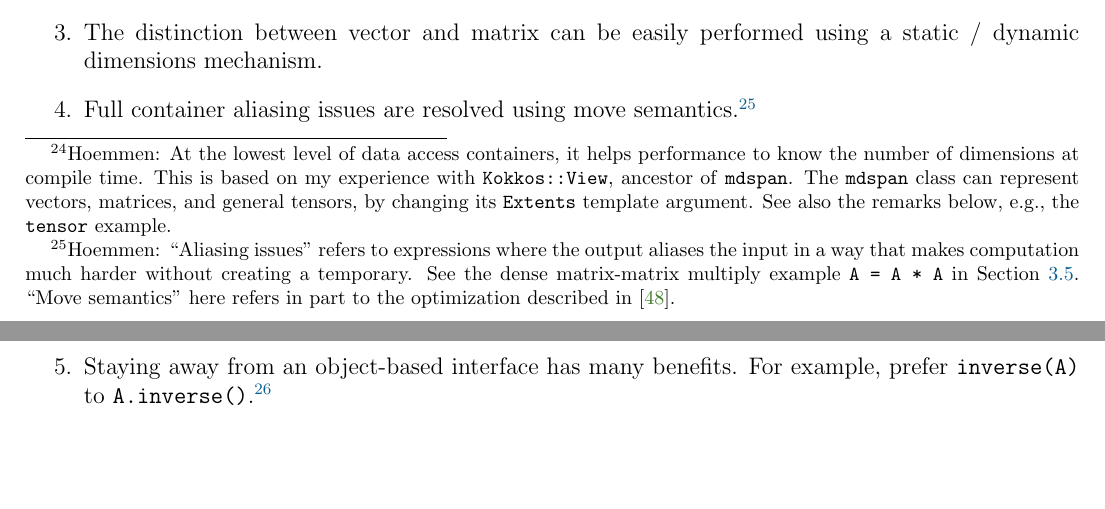
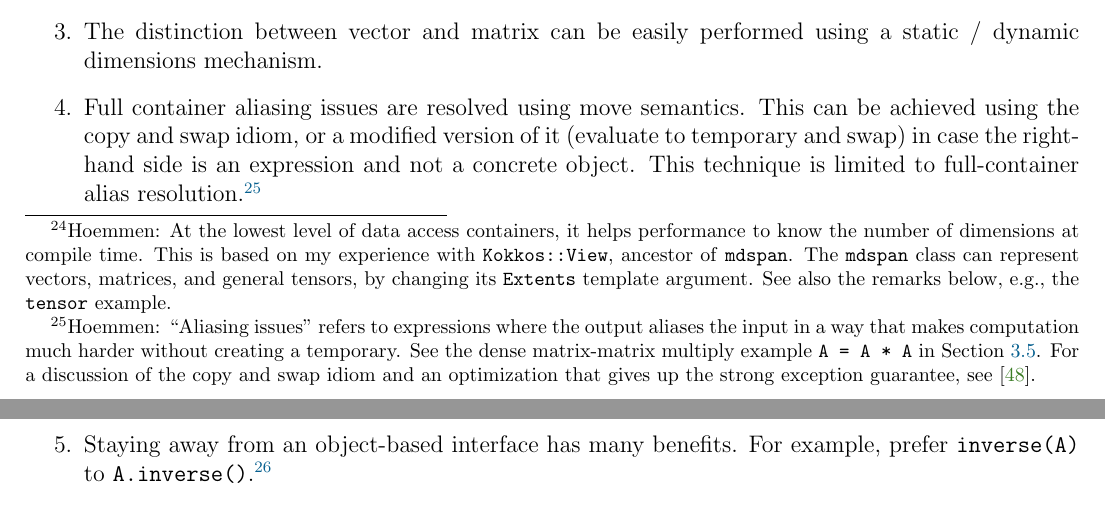
Before and after one commit to cpp-linear-algebra/prior-art, a LaTeX document (prior-art-for-linear-algebra.tex, which reads brief-history.tex): two parts of pages 12 and 13 of 26, joined at a grey line, cut so that both start at the same text, the shorter picture padded with empty space. Compiled offline with pdfLaTeX.

Commit message:
Fix #11 (request by Nasos to add explanation to item in uBlas section)

```diff
--- a/brief-history.tex
+++ b/brief-history.tex
@@ -704,12 +704,17 @@ contributes footnotes with his views on a few of their lessons.
 \item The distinction between vector and matrix can be easily
   performed using a static / dynamic dimensions mechanism.
 \item Full container aliasing issues are resolved using move
-  semantics.\footnote{Hoemmen: ``Aliasing issues'' refers to
+  semantics.  This can be achieved using the copy and swap idiom, or a
+  modified version of it (evaluate to temporary and swap) in case the
+  right-hand side is an expression and not a concrete object. This
+  technique is limited to full-container alias
+  resolution.\footnote{Hoemmen: ``Aliasing issues'' refers to
     expressions where the output aliases the input in a way that makes
     computation much harder without creating a temporary.  See the
     dense matrix-matrix multiply example \texttt{A = A * A} in Section
-    \ref{SS:features:lazy}.  ``Move semantics'' here refers in part to
-    the optimization described in \cite{ropert2019copy}.}
+    \ref{SS:features:lazy}.  For a discussion of the copy and swap
+    idiom and an optimization that gives up the strong exception
+    guarantee, see \cite{ropert2019copy}.}
 \item Staying away from an object-based interface has many benefits.
   For example, prefer \texttt{inverse(A)} to
   \texttt{A.inverse()}.\footnote{Hoemmen: See Section
```
